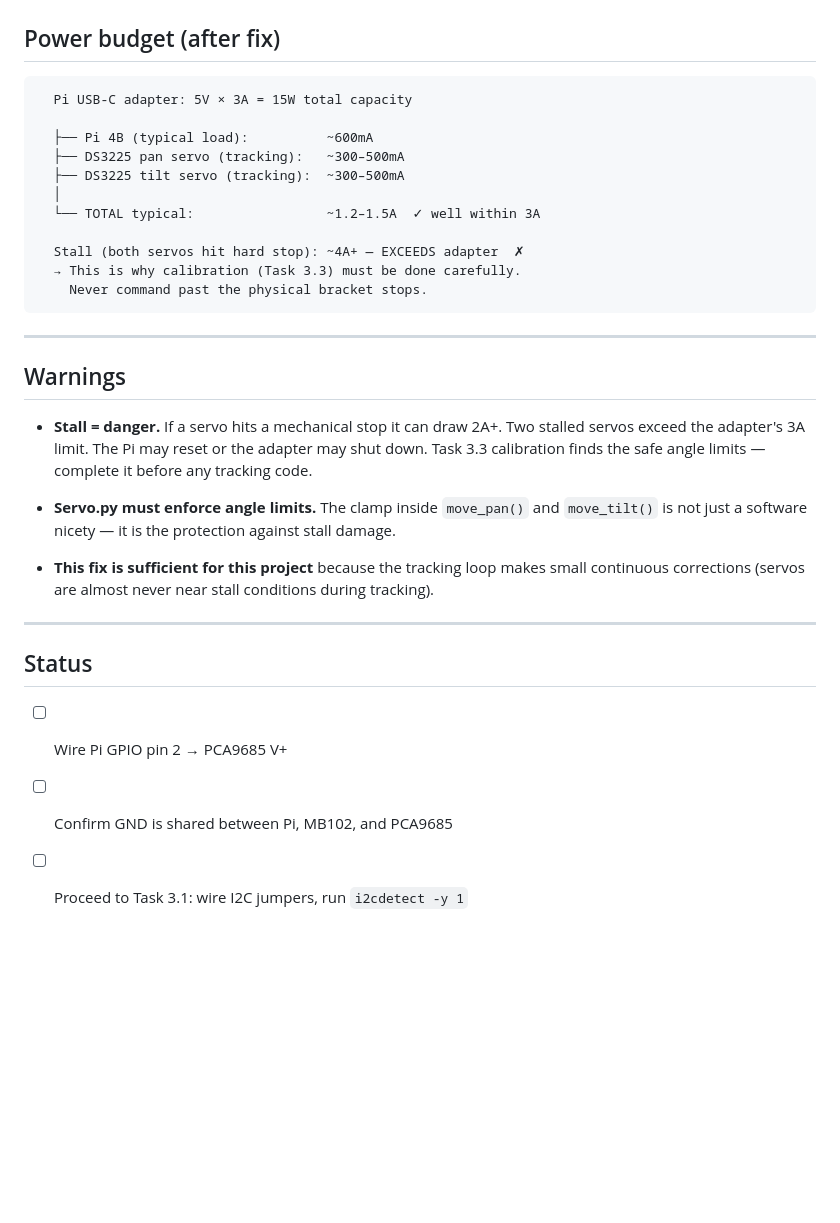
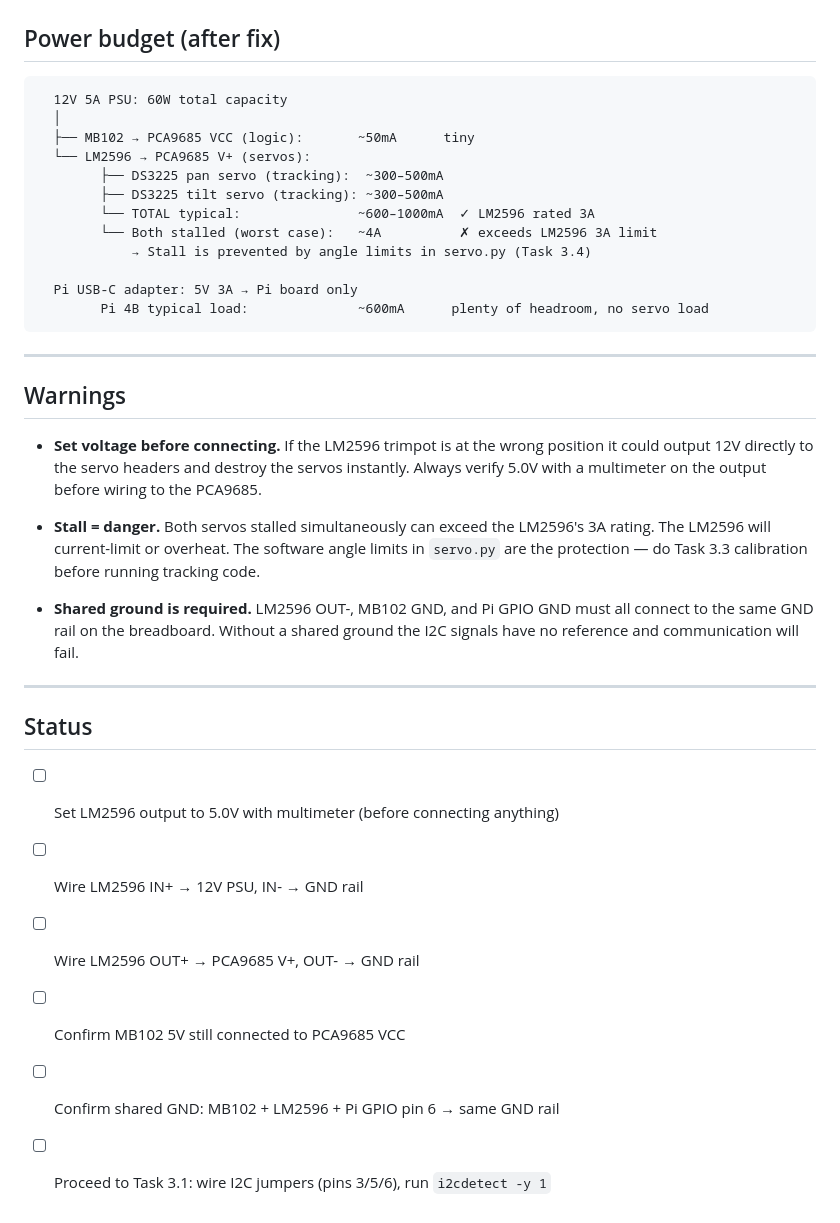
Before and after one commit to Adamzvulun/pi, a Markdown page: problems/001-servo-power.md, the part around one of its changes. Rendered like a GitHub page; blank space fills up the shorter version.

Commit message:
docs: update problem 001 - LM2596 buck converter is the correct fix

````diff
--- a/problems/001-servo-power.md
+++ b/problems/001-servo-power.md
@@ -193,37 +230,43 @@ Common GND across Pi, MB102, PCA9685          (already done)
 ## Power budget (after fix)
 
 ```
-  Pi USB-C adapter: 5V × 3A = 15W total capacity
+  12V 5A PSU: 60W total capacity
+  │
+  ├── MB102 → PCA9685 VCC (logic):       ~50mA      tiny
+  └── LM2596 → PCA9685 V+ (servos):
+        ├── DS3225 pan servo (tracking):  ~300–500mA
+        ├── DS3225 tilt servo (tracking): ~300–500mA
+        └── TOTAL typical:               ~600–1000mA  ✓ LM2596 rated 3A
+        └── Both stalled (worst case):   ~4A          ✗ exceeds LM2596 3A limit
+            → Stall is prevented by angle limits in servo.py (Task 3.4)
 
-  ├── Pi 4B (typical load):          ~600mA
-  ├── DS3225 pan servo (tracking):   ~300–500mA
-  ├── DS3225 tilt servo (tracking):  ~300–500mA
-  │
-  └── TOTAL typical:                 ~1.2–1.5A  ✓ well within 3A
-
-  Stall (both servos hit hard stop): ~4A+ — EXCEEDS adapter  ✗
-  → This is why calibration (Task 3.3) must be done carefully.
-    Never command past the physical bracket stops.
+  Pi USB-C adapter: 5V 3A → Pi board only
+        Pi 4B typical load:              ~600mA      plenty of headroom, no servo load
 ```
 
 ---
 
 ## Warnings
 
-- **Stall = danger.** If a servo hits a mechanical stop it can draw 2A+. Two stalled
-  servos exceed the adapter's 3A limit. The Pi may reset or the adapter may shut down.
-  Task 3.3 calibration finds the safe angle limits — complete it before any tracking code.
+- **Set voltage before connecting.** If the LM2596 trimpot is at the wrong position
+  it could output 12V directly to the servo headers and destroy the servos instantly.
+  Always verify 5.0V with a multimeter on the output before wiring to the PCA9685.
 
-- **Servo.py must enforce angle limits.** The clamp inside `move_pan()` and `move_tilt()`
-  is not just a software nicety — it is the protection against stall damage.
+- **Stall = danger.** Both servos stalled simultaneously can exceed the LM2596's 3A
+  rating. The LM2596 will current-limit or overheat. The software angle limits in
+  `servo.py` are the protection — do Task 3.3 calibration before running tracking code.
 
-- **This fix is sufficient for this project** because the tracking loop makes small
-  continuous corrections (servos are almost never near stall conditions during tracking).
+- **Shared ground is required.** LM2596 OUT-, MB102 GND, and Pi GPIO GND must all
+  connect to the same GND rail on the breadboard. Without a shared ground the I2C
+  signals have no reference and communication will fail.
 
 ---
 
 ## Status
 
-- [ ] Wire Pi GPIO pin 2 → PCA9685 V+
-- [ ] Confirm GND is shared between Pi, MB102, and PCA9685
-- [ ] Proceed to Task 3.1: wire I2C jumpers, run `i2cdetect -y 1`
+- [ ] Set LM2596 output to 5.0V with multimeter (before connecting anything)
+- [ ] Wire LM2596 IN+ → 12V PSU, IN- → GND rail
+- [ ] Wire LM2596 OUT+ → PCA9685 V+, OUT- → GND rail
+- [ ] Confirm MB102 5V still connected to PCA9685 VCC
+- [ ] Confirm shared GND: MB102 + LM2596 + Pi GPIO pin 6 → same GND rail
+- [ ] Proceed to Task 3.1: wire I2C jumpers (pins 3/5/6), run `i2cdetect -y 1`
````
Also changed, not shown: other parts of problems/001-servo-power.md (+140 -103 lines).
